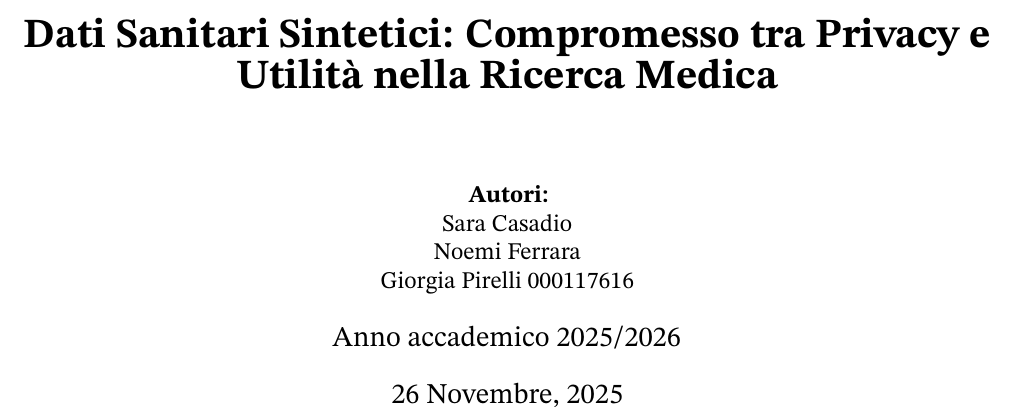
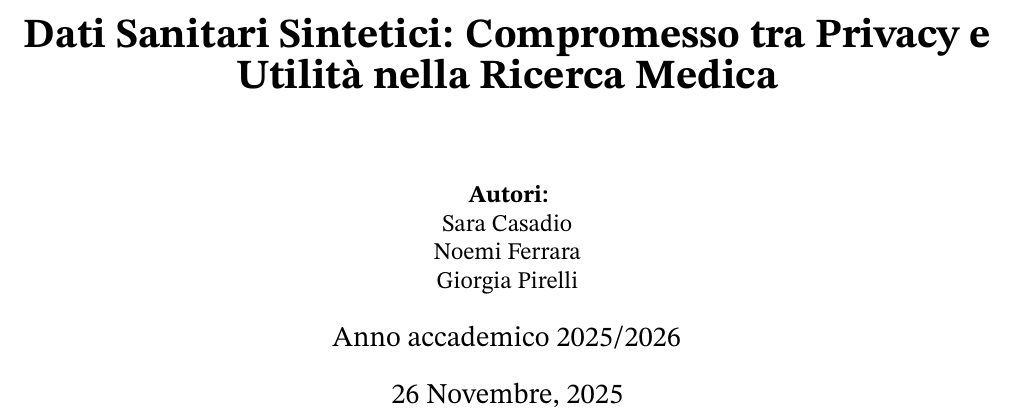
Before and after one commit to saracasa/Cybersecurity, a LaTeX document (report/main.tex): part of page 1 of 2, cut so that both start at the same text. Compiled offline with pdfLaTeX.

Commit message:
sistemazione pdf

```diff
--- a/report/main.tex
+++ b/report/main.tex
@@ -17,7 +17,7 @@
   \textbf{Autori:} \\
   Sara Casadio \\
   Noemi Ferrara \\
-  Giorgia Pirelli 000117616\\
+  Giorgia Pirelli\\
 
   \vspace{0.5cm}
   {\large Anno accademico 2025/2026}\\[0.5cm]
```
Also changed, not shown: report/main.pdf, 4 other files.
